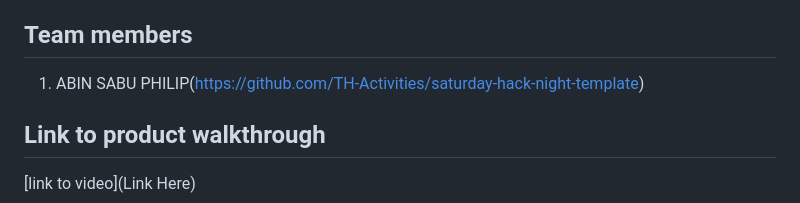
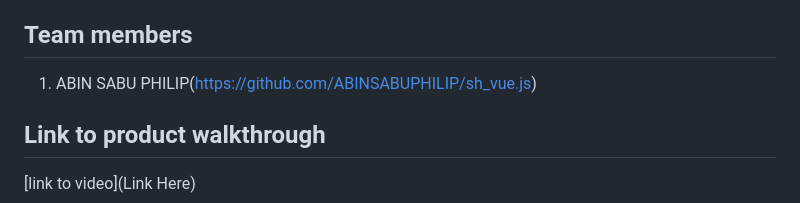
Before and after one commit to ABINSABUPHILIP/sh_vue.js, a Markdown page: README.md, the part around the change. GitHub-like rendering.

```diff
--- a/README.md
+++ b/README.md
@@ -24,7 +24,7 @@ Yet, our platform is not merely a tool for learning; it is a testament to the li
 
 Join us on this extraordinary adventure, where every click, every interaction, brings you one step closer to fluency, one step closer to understanding, and one step closer to a world united by language. Welcome to the future of language learning. Welcome to our platform.
 ## Team members
-1. ABIN SABU PHILIP(https://github.com/TH-Activities/saturday-hack-night-template)
+1. ABIN SABU PHILIP(https://github.com/ABINSABUPHILIP/sh_vue.js)
 
 ## Link to product walkthrough
 [link to video](Link Here)
```
